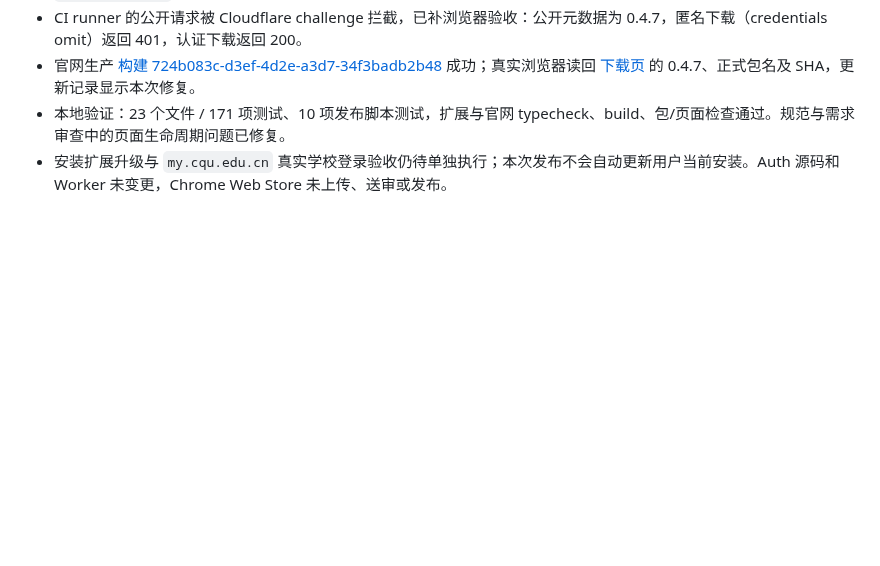
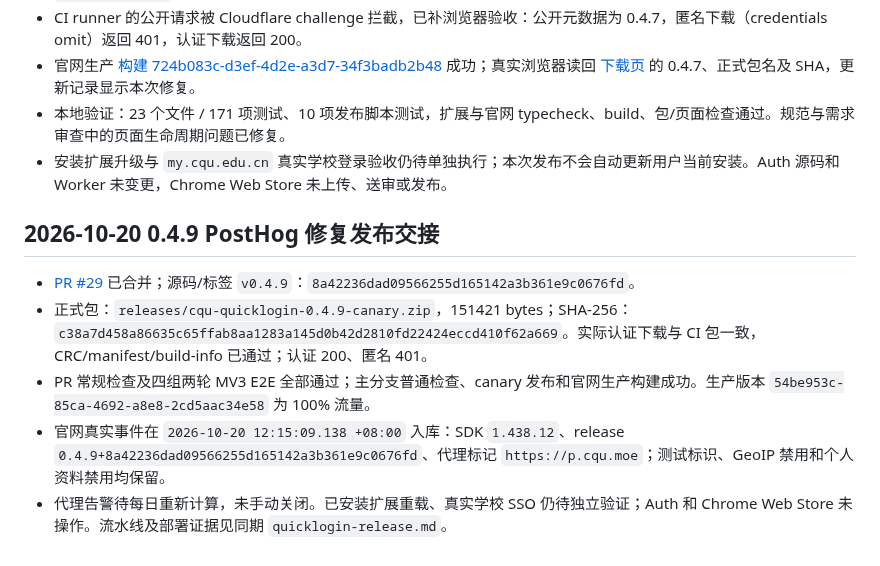
Before and after one commit to cqu-moe/quick-login, a Markdown page: docs/operations/quicklogin-handoff.md, the part around the change. Rendered like a GitHub page; blank space fills up the shorter version.

```diff
--- a/docs/operations/quicklogin-handoff.md
+++ b/docs/operations/quicklogin-handoff.md
@@ -370,3 +370,11 @@ Canary 后端与 Ego Lite Chromium 实际路径已通过；Google Chrome 最终
 - 官网生产 [构建 724b083c-d3ef-4d2e-a3d7-34f3badb2b48](https://dash.cloudflare.com/a666c560407022706a52a703923548d5/workers/services/view/quick-login-website/production/builds/724b083c-d3ef-4d2e-a3d7-34f3badb2b48) 成功；真实浏览器读回 [下载页](https://quicklogin.cqu.moe/download/) 的 0.4.7、正式包名及 SHA，更新记录显示本次修复。
 - 本地验证：23 个文件 / 171 项测试、10 项发布脚本测试，扩展与官网 typecheck、build、包/页面检查通过。规范与需求审查中的页面生命周期问题已修复。
 - 安装扩展升级与 `my.cqu.edu.cn` 真实学校登录验收仍待单独执行；本次发布不会自动更新用户当前安装。Auth 源码和 Worker 未变更，Chrome Web Store 未上传、送审或发布。
+
+## 2026-10-20 0.4.9 PostHog 修复发布交接
+
+- [PR #29](https://github.com/cqu-moe/quick-login/pull/29) 已合并；源码/标签 `v0.4.9`：`8a42236dad09566255d165142a3b361e9c0676fd`。
+- 正式包：`releases/cqu-quicklogin-0.4.9-canary.zip`，151421 bytes；SHA-256：`c38a7d458a86635c65ffab8aa1283a145d0b42d2810fd22424eccd410f62a669`。实际认证下载与 CI 包一致，CRC/manifest/build-info 已通过；认证 200、匿名 401。
+- PR 常规检查及四组两轮 MV3 E2E 全部通过；主分支普通检查、canary 发布和官网生产构建成功。生产版本 `54be953c-85ca-4692-a8e8-2cd5aac34e58` 为 100% 流量。
+- 官网真实事件在 `2026-10-20 12:15:09.138 +08:00` 入库：SDK `1.438.12`、release `0.4.9+8a42236dad09566255d165142a3b361e9c0676fd`、代理标记 `https://p.cqu.moe`；测试标识、GeoIP 禁用和个人资料禁用均保留。
+- 代理告警待每日重新计算，未手动关闭。已安装扩展重载、真实学校 SSO 仍待独立验证；Auth 和 Chrome Web Store 未操作。流水线及部署证据见同期 `quicklogin-release.md`。
```
Also changed, not shown: docs/operations/quicklogin-release.md (+11 -0 lines), posthog-audit-report.md (+9 -3 lines).
